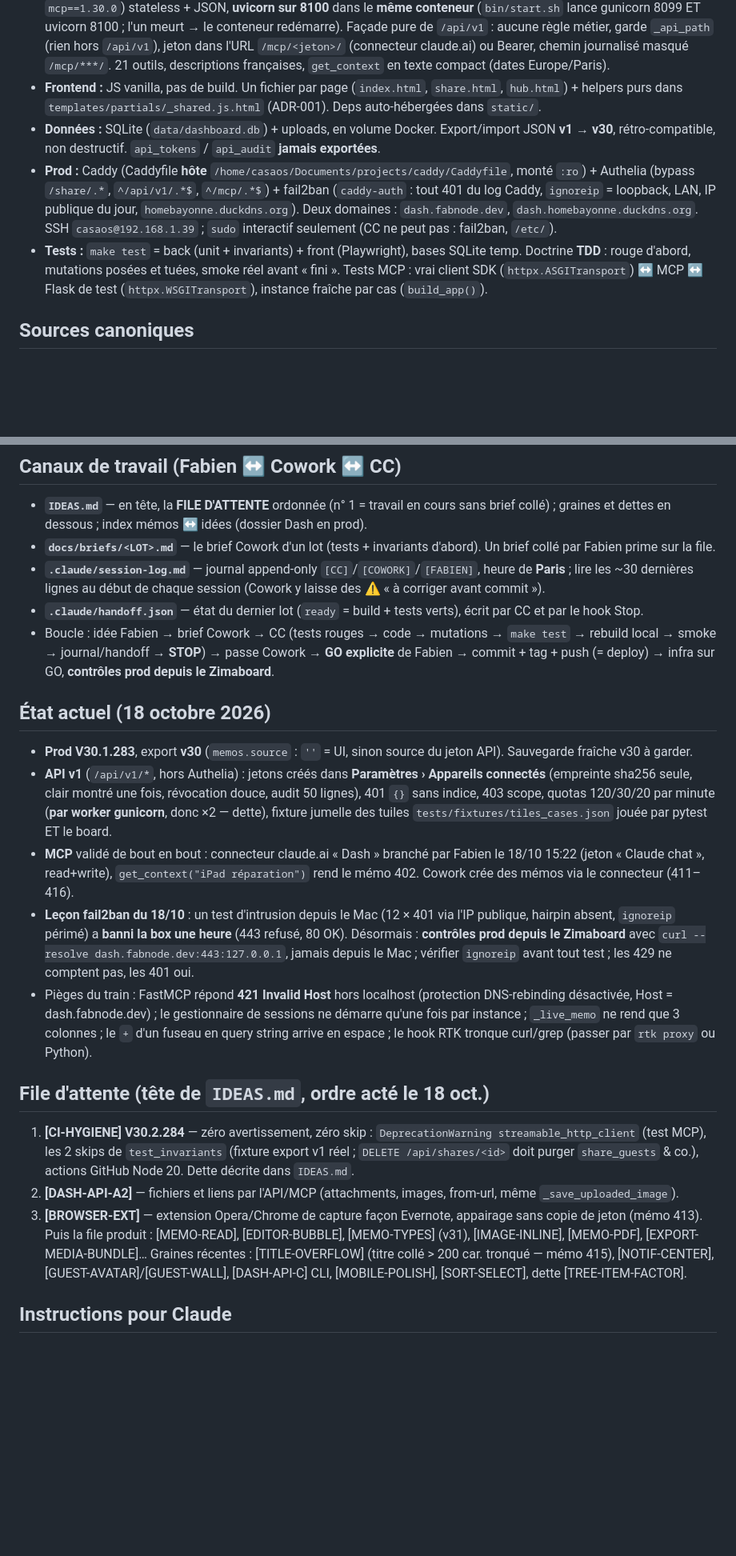
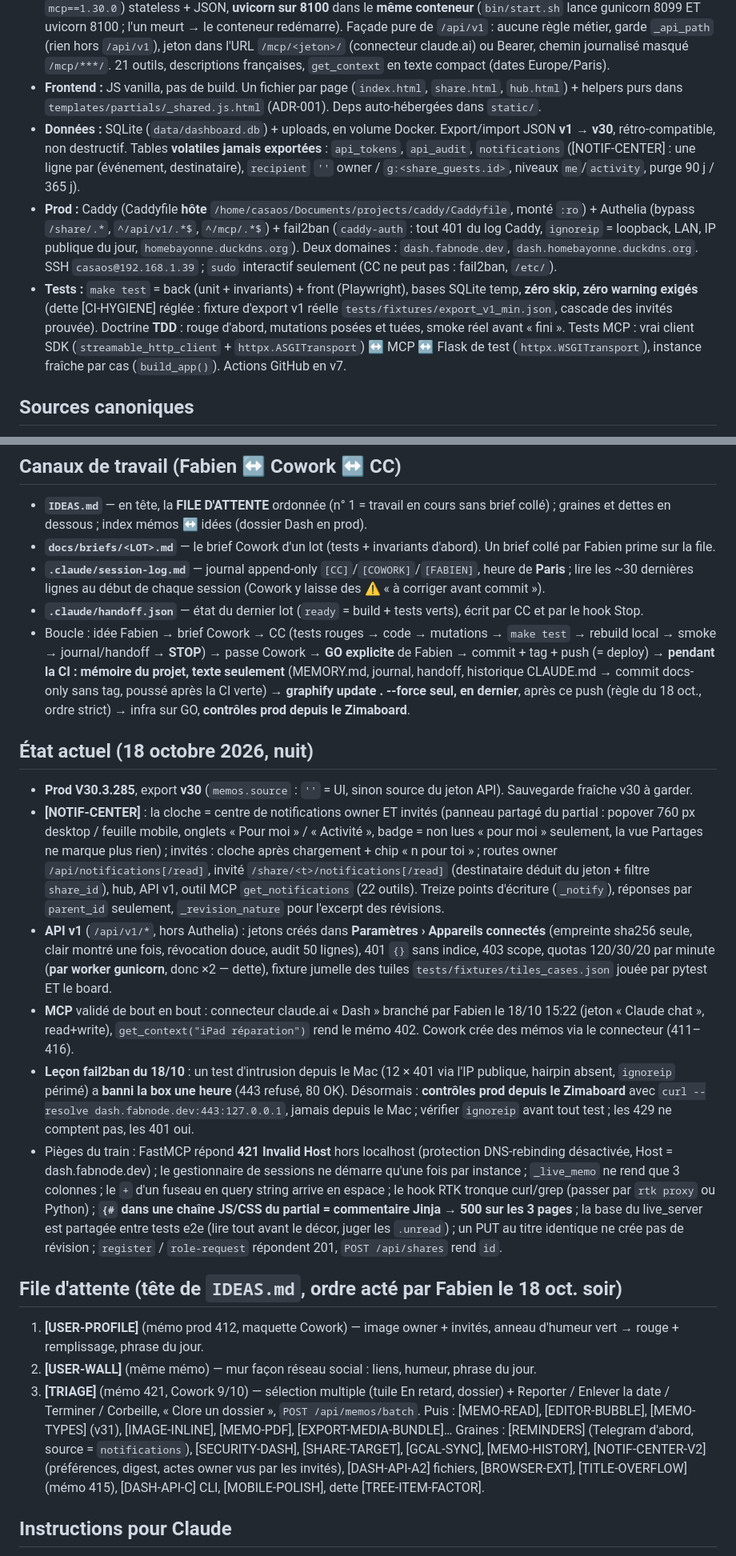
Before and after one commit to FabienUhart/dash_project, a Markdown page: .claude/memory/MEMORY.md, 2 parts joined by grey strips. Shown at 80% size. Drawn GitHub-style; blank space fills up the shorter version.

Commit message:
docs: mémoire projet après V30.3.285
Règle actée le 18 oct., ordre strict après le GO : 1) commit + tag +
push du lot ; 2) pendant la CI, texte seulement — MEMORY.md, journal,
handoff, ligne d'historique CLAUDE.md — dans un commit docs-only sans
tag, poussé après la CI verte ; 3) graphify update --force seul, en
dernier, après ce push. CLAUDE.md : la règle dans le Process + ligne
d'historique V30.2.284 → V30.3.285. MEMORY.md : état V30.3.285,
699 tests sans skip ni warning, file USER-PROFILE / USER-WALL / TRIAGE,
pièges du train.

Co-Authored-By: Claude Fable 5.1 <noreply@anthropic.com>

```diff
--- a/.claude/memory/MEMORY.md
+++ b/.claude/memory/MEMORY.md
@@ -12,9 +12,9 @@ Dashboard personnel auto-hébergé sur un **Zimaboard**, page d'accueil du navig
 - **Backend :** Flask + SQLite **sans ORM**, tout dans `app.py` (12 600 lignes) ; **une exception** : le blueprint `api_v1` (`/api/v1`, dans `app.py`) + le paquet `api/v1/openapi.py` (OpenAPI 3.1 écrite à la main). Migration additive dans `init_db()`.
 - **MCP :** `dash_mcp/server.py` (paquet nommé `dash_mcp`, pas `mcp` : collision avec le SDK) — FastMCP (SDK `mcp==1.30.0`) stateless + JSON, **uvicorn sur 8100** dans le **même conteneur** (`bin/start.sh` lance gunicorn 8099 ET uvicorn 8100 ; l'un meurt → le conteneur redémarre). Façade pure de `/api/v1` : aucune règle métier, garde `_api_path` (rien hors `/api/v1`), jeton dans l'URL `/mcp/<jeton>/` (connecteur claude.ai) ou Bearer, chemin journalisé masqué `/mcp/***/`. 21 outils, descriptions françaises, `get_context` en texte compact (dates Europe/Paris).
 - **Frontend :** JS vanilla, pas de build. Un fichier par page (`index.html`, `share.html`, `hub.html`) + helpers purs dans `templates/partials/_shared.js.html` (ADR-001). Deps auto-hébergées dans `static/`.
-- **Données :** SQLite (`data/dashboard.db`) + uploads, en volume Docker. Export/import JSON **v1 → v30**, rétro-compatible, non destructif. `api_tokens` / `api_audit` **jamais exportées**.
+- **Données :** SQLite (`data/dashboard.db`) + uploads, en volume Docker. Export/import JSON **v1 → v30**, rétro-compatible, non destructif. Tables **volatiles jamais exportées** : `api_tokens`, `api_audit`, `notifications` ([NOTIF-CENTER] : une ligne par (événement, destinataire), `recipient` `''` owner / `g:<share_guests.id>`, niveaux `me`/`activity`, purge 90 j / 365 j).
 - **Prod :** Caddy (Caddyfile **hôte** `/home/casaos/Documents/projects/caddy/Caddyfile`, monté `:ro`) + Authelia (bypass `/share/.*`, `^/api/v1/.*$`, `^/mcp/.*$`) + fail2ban (`caddy-auth` : tout 401 du log Caddy, `ignoreip` = loopback, LAN, IP publique du jour, `homebayonne.duckdns.org`). Deux domaines : `dash.fabnode.dev`, `dash.homebayonne.duckdns.org`. SSH `casaos@192.168.1.39` ; `sudo` interactif seulement (CC ne peut pas : fail2ban, `/etc/`).
-- **Tests :** `make test` = back (unit + invariants) + front (Playwright), bases SQLite temp. Doctrine **TDD** : rouge d'abord, mutations posées et tuées, smoke réel avant « fini ». Tests MCP : vrai client SDK (`httpx.ASGITransport`) ↔ MCP ↔ Flask de test (`httpx.WSGITransport`), instance fraîche par cas (`build_app()`).
+- **Tests :** `make test` = back (unit + invariants) + front (Playwright), bases SQLite temp, **zéro skip, zéro warning exigés** (dette [CI-HYGIENE] réglée : fixture d'export v1 réelle `tests/fixtures/export_v1_min.json`, cascade des invités prouvée). Doctrine **TDD** : rouge d'abord, mutations posées et tuées, smoke réel avant « fini ». Tests MCP : vrai client SDK (`streamable_http_client` + `httpx.ASGITransport`) ↔ MCP ↔ Flask de test (`httpx.WSGITransport`), instance fraîche par cas (`build_app()`). Actions GitHub en v7.
 
 ## Sources canoniques
 
@@ -29,22 +29,23 @@ Dashboard personnel auto-hébergé sur un **Zimaboard**, page d'accueil du navig
 - **`docs/briefs/<LOT>.md`** — le brief Cowork d'un lot (tests + invariants d'abord). Un brief collé par Fabien prime sur la file.
 - **`.claude/session-log.md`** — journal append-only `[CC]`/`[COWORK]`/`[FABIEN]`, heure de **Paris** ; lire les ~30 dernières lignes au début de chaque session (Cowork y laisse des ⚠ « à corriger avant commit »).
 - **`.claude/handoff.json`** — état du dernier lot (`ready` = build + tests verts), écrit par CC et par le hook Stop.
-- Boucle : idée Fabien → brief Cowork → CC (tests rouges → code → mutations → `make test` → rebuild local → smoke → journal/handoff → **STOP**) → passe Cowork → **GO explicite** de Fabien → commit + tag + push (= deploy) → infra sur GO, **contrôles prod depuis le Zimaboard**.
+- Boucle : idée Fabien → brief Cowork → CC (tests rouges → code → mutations → `make test` → rebuild local → smoke → journal/handoff → **STOP**) → passe Cowork → **GO explicite** de Fabien → commit + tag + push (= deploy) → **pendant la CI : mémoire du projet, texte seulement** (MEMORY.md, journal, handoff, historique CLAUDE.md → commit docs-only sans tag, poussé après la CI verte) → **graphify update . --force seul, en dernier**, après ce push (règle du 18 oct., ordre strict) → infra sur GO, **contrôles prod depuis le Zimaboard**.
 
-## État actuel (18 octobre 2026)
+## État actuel (18 octobre 2026, nuit)
 
-- **Prod V30.1.283**, export **v30** (`memos.source` : `''` = UI, sinon source du jeton API). Sauvegarde fraîche v30 à garder.
+- **Prod V30.3.285**, export **v30** (`memos.source` : `''` = UI, sinon source du jeton API). Sauvegarde fraîche v30 à garder.
+- **[NOTIF-CENTER]** : la cloche = centre de notifications owner ET invités (panneau partagé du partial : popover 760 px desktop / feuille mobile, onglets « Pour moi » / « Activité », badge = non lues « pour moi » seulement, la vue Partages ne marque plus rien) ; invités : cloche après chargement + chip « n pour toi » ; routes owner `/api/notifications[/read]`, invité `/share/<t>/notifications[/read]` (destinataire déduit du jeton + filtre `share_id`), hub, API v1, outil MCP `get_notifications` (22 outils). Treize points d'écriture (`_notify`), réponses par `parent_id` seulement, `_revision_nature` pour l'excerpt des révisions.
 - **API v1** (`/api/v1/*`, hors Authelia) : jetons créés dans **Paramètres › Appareils connectés** (empreinte sha256 seule, clair montré une fois, révocation douce, audit 50 lignes), 401 `{}` sans indice, 403 scope, quotas 120/30/20 par minute (**par worker gunicorn**, donc ×2 — dette), fixture jumelle des tuiles `tests/fixtures/tiles_cases.json` jouée par pytest ET le board.
 - **MCP** validé de bout en bout : connecteur claude.ai « Dash » branché par Fabien le 18/10 15:22 (jeton « Claude chat », read+write), `get_context("iPad réparation")` rend le mémo 402. Cowork crée des mémos via le connecteur (411–416).
 - **Leçon fail2ban du 18/10** : un test d'intrusion depuis le Mac (12 × 401 via l'IP publique, hairpin absent, `ignoreip` périmé) a **banni la box une heure** (443 refusé, 80 OK). Désormais : **contrôles prod depuis le Zimaboard** avec `curl --resolve dash.fabnode.dev:443:127.0.0.1`, jamais depuis le Mac ; vérifier `ignoreip` avant tout test ; les 429 ne comptent pas, les 401 oui.
-- Pièges du train : FastMCP répond **421 Invalid Host** hors localhost (protection DNS-rebinding désactivée, Host = dash.fabnode.dev) ; le gestionnaire de sessions ne démarre qu'une fois par instance ; `_live_memo` ne rend que 3 colonnes ; le `+` d'un fuseau en query string arrive en espace ; le hook RTK tronque curl/grep (passer par `rtk proxy` ou Python).
+- Pièges du train : FastMCP répond **421 Invalid Host** hors localhost (protection DNS-rebinding désactivée, Host = dash.fabnode.dev) ; le gestionnaire de sessions ne démarre qu'une fois par instance ; `_live_memo` ne rend que 3 colonnes ; le `+` d'un fuseau en query string arrive en espace ; le hook RTK tronque curl/grep (passer par `rtk proxy` ou Python) ; **`{#` dans une chaîne JS/CSS du partial = commentaire Jinja → 500 sur les 3 pages** ; la base du live_server est partagée entre tests e2e (lire tout avant le décor, juger les `.unread`) ; un PUT au titre identique ne crée pas de révision ; `register` / `role-request` répondent 201, `POST /api/shares` rend `id`.
 
-## File d'attente (tête de `IDEAS.md`, ordre acté le 18 oct.)
+## File d'attente (tête de `IDEAS.md`, ordre acté par Fabien le 18 oct. soir)
 
-1. **[CI-HYGIENE] V30.2.284** — zéro avertissement, zéro skip : `DeprecationWarning streamable_http_client` (test MCP), les 2 skips de `test_invariants` (fixture export v1 réel ; `DELETE /api/shares/<id>` doit purger `share_guests` & co.), actions GitHub Node 20. Dette décrite dans `IDEAS.md`.
-2. **[DASH-API-A2]** — fichiers et liens par l'API/MCP (attachments, images, from-url, même `_save_uploaded_image`).
-3. **[BROWSER-EXT]** — extension Opera/Chrome de capture façon Evernote, appairage sans copie de jeton (mémo 413).
-Puis la file produit : [MEMO-READ], [EDITOR-BUBBLE], [MEMO-TYPES] (v31), [IMAGE-INLINE], [MEMO-PDF], [EXPORT-MEDIA-BUNDLE]… Graines récentes : [TITLE-OVERFLOW] (titre collé > 200 car. tronqué — mémo 415), [NOTIF-CENTER], [GUEST-AVATAR]/[GUEST-WALL], [DASH-API-C] CLI, [MOBILE-POLISH], [SORT-SELECT], dette [TREE-ITEM-FACTOR].
+1. **[USER-PROFILE]** (mémo prod 412, maquette Cowork) — image owner + invités, anneau d'humeur vert → rouge + remplissage, phrase du jour.
+2. **[USER-WALL]** (même mémo) — mur façon réseau social : liens, humeur, phrase du jour.
+3. **[TRIAGE]** (mémo 421, Cowork 9/10) — sélection multiple (tuile En retard, dossier) + Reporter / Enlever la date / Terminer / Corbeille, « Clore un dossier », `POST /api/memos/batch`.
+Puis : [MEMO-READ], [EDITOR-BUBBLE], [MEMO-TYPES] (v31), [IMAGE-INLINE], [MEMO-PDF], [EXPORT-MEDIA-BUNDLE]… Graines : [REMINDERS] (Telegram d'abord, source = `notifications`), [SECURITY-DASH], [SHARE-TARGET], [GCAL-SYNC], [MEMO-HISTORY], [NOTIF-CENTER-V2] (préférences, digest, actes owner vus par les invités), [DASH-API-A2] fichiers, [BROWSER-EXT], [TITLE-OVERFLOW] (mémo 415), [DASH-API-C] CLI, [MOBILE-POLISH], dette [TREE-ITEM-FACTOR].
 
 ## Instructions pour Claude
 
```
Also changed, not shown: other parts of .claude/memory/MEMORY.md (+1 -1 lines), CLAUDE.md (+12 -0 lines).
